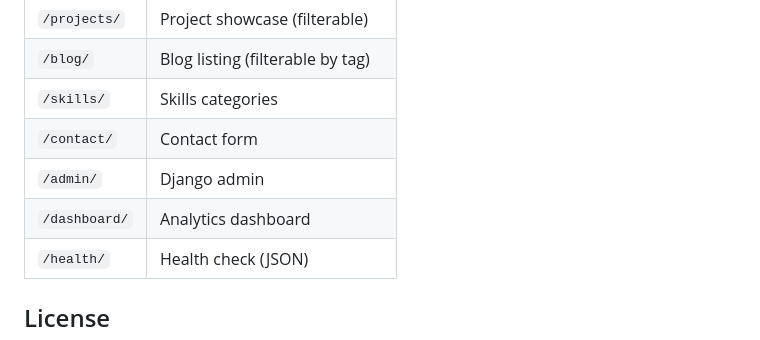
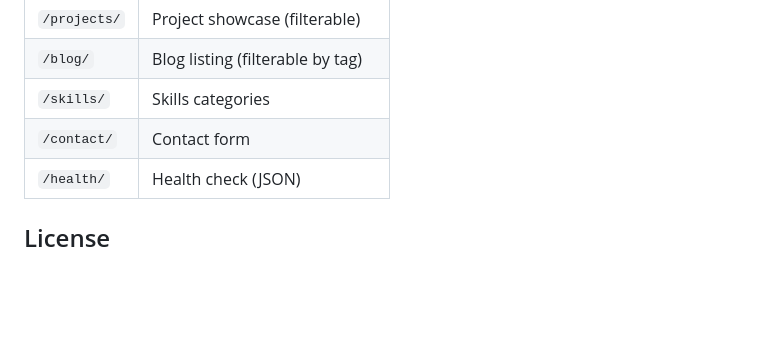
Before and after one commit to AMW-Web-Dev/AMW-ShowCases, a Markdown page: README.md, the part around the change. Rendered like a GitHub page; blank space fills up the shorter version.

Commit message:
Remove admin/dashboard from public README

```diff
--- a/README.md
+++ b/README.md
@@ -174,8 +174,6 @@ The project includes a `render.yaml` blueprint for one-click deployment:
 | `/blog/` | Blog listing (filterable by tag) |
 | `/skills/` | Skills categories |
 | `/contact/` | Contact form |
-| `/admin/` | Django admin |
-| `/dashboard/` | Analytics dashboard |
 | `/health/` | Health check (JSON) |
 
 ## License
```
